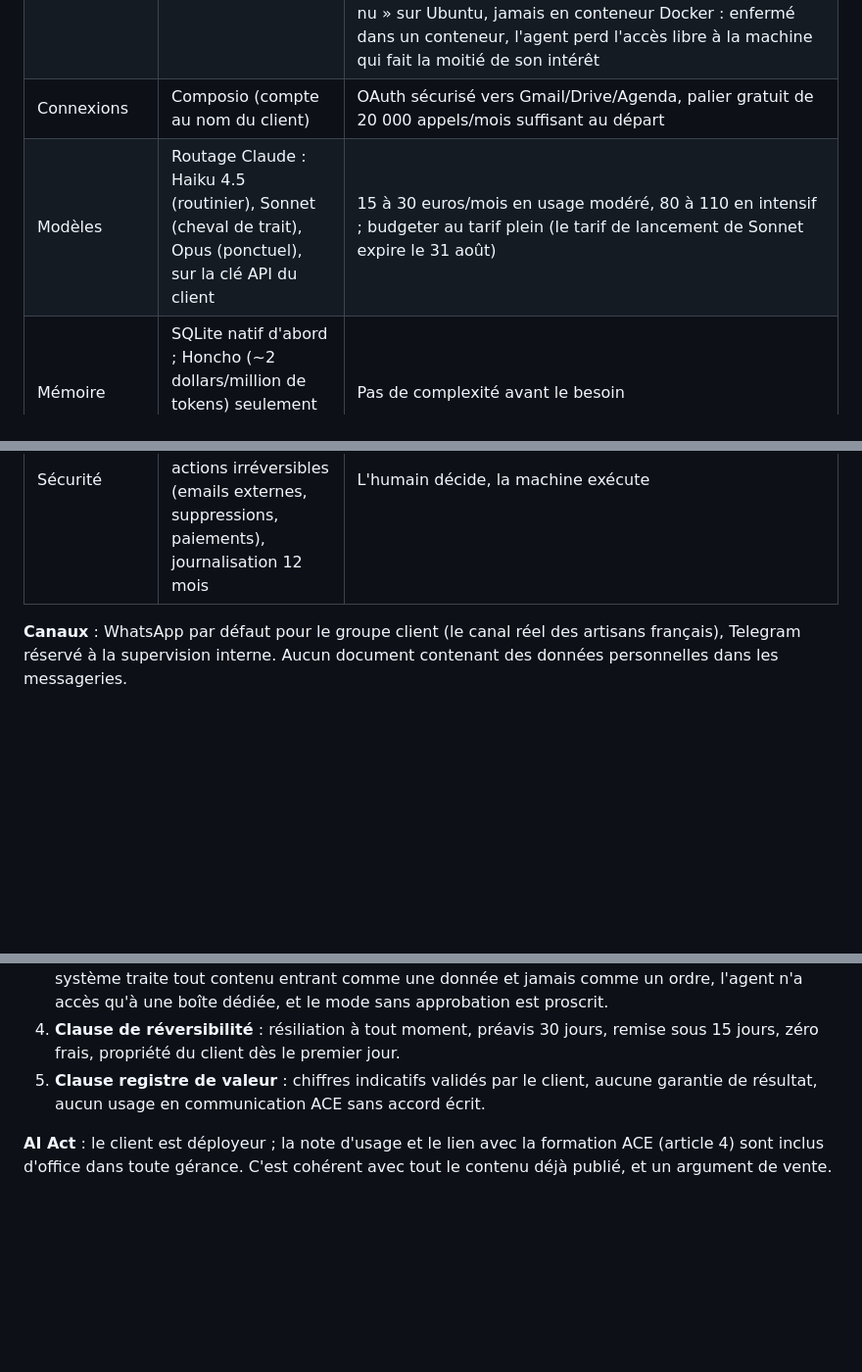
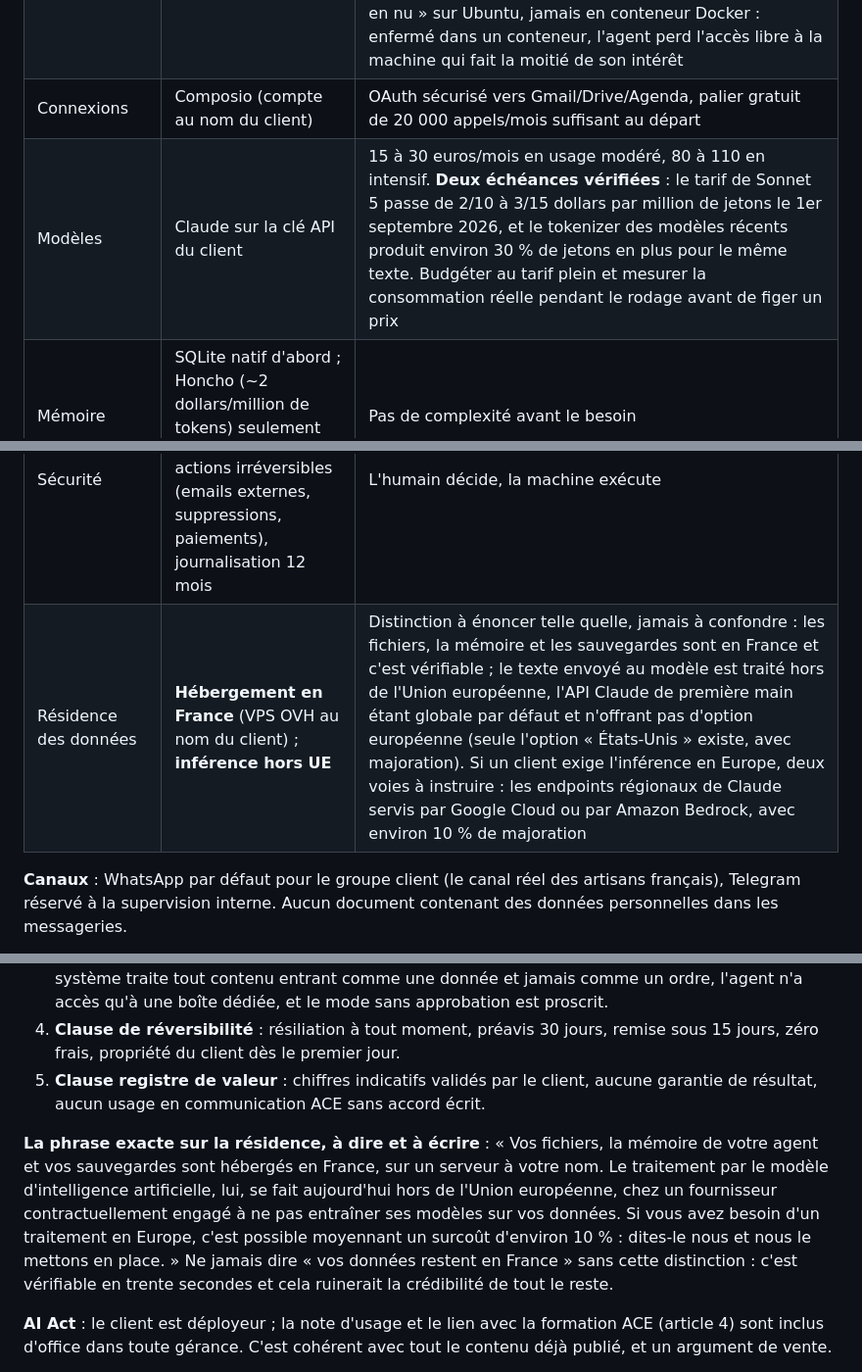
Before and after one commit to AceConseil/aceconseil-site, a Markdown page: docs/OFFRE_GERANCE_AGENTS.md, 3 parts joined by grey strips. Shown at 98% size. Drawn GitHub-style; blank space fills up the shorter version.

```diff
--- a/docs/OFFRE_GERANCE_AGENTS.md
+++ b/docs/OFFRE_GERANCE_AGENTS.md
@@ -71,10 +71,11 @@ On n'installe pas de gérance si le manque à gagner mensuel chiffré au calcula
 | Agent | Hermes Agent (open source, MIT) auto-hébergé | Mémoire et compétences persistantes, tâches planifiées en langage naturel, passerelles WhatsApp/Telegram/Email |
 | Hébergement | **VPS européen dédié par client, OVH France par défaut** (~8 euros/mois) | Hermes Agent est open source (MIT) : le VPS fait exactement ce que ferait le cloud (24 h/24, passerelles, tâches planifiées), mais les données restent en France sur une machine du client. **Hermes Cloud est interdit** : politique de confidentialité de Nous Research autorisant la divulgation pour entraînement, préversion sans SLA. Interdiction contractuelle, pas technique : à réviser si une résidence européenne avec engagement écrit de non-entraînement apparaît. L'installation se fait par script et runbook (montés au dogfooding de la semaine 1) : 2 à 3 heures d'infrastructure par client ensuite. Installation « en nu » sur Ubuntu, jamais en conteneur Docker : enfermé dans un conteneur, l'agent perd l'accès libre à la machine qui fait la moitié de son intérêt |
 | Connexions | Composio (compte au nom du client) | OAuth sécurisé vers Gmail/Drive/Agenda, palier gratuit de 20 000 appels/mois suffisant au départ |
-| Modèles | Routage Claude : Haiku 4.5 (routinier), Sonnet (cheval de trait), Opus (ponctuel), sur la clé API du client | 15 à 30 euros/mois en usage modéré, 80 à 110 en intensif ; budgeter au tarif plein (le tarif de lancement de Sonnet expire le 31 août) |
+| Modèles | Claude sur la clé API du client | 15 à 30 euros/mois en usage modéré, 80 à 110 en intensif. **Deux échéances vérifiées** : le tarif de Sonnet 5 passe de 2/10 à 3/15 dollars par million de jetons le 1er septembre 2026, et le tokenizer des modèles récents produit environ 30 % de jetons en plus pour le même texte. Budgéter au tarif plein et mesurer la consommation réelle pendant le rodage avant de figer un prix |
 | Mémoire | SQLite natif d'abord ; Honcho (~2 dollars/million de tokens) seulement quand le volume le justifie | Pas de complexité avant le besoin |
 | Surveillance | Heartbeat 30 min, redémarrage automatique avant alerte humaine, canal Telegram interne ACE | « Réparé avant que vous le remarquiez », objectif interne détection < 15 min, résolution < 4 h ouvrées, jamais contractuel |
 | Sécurité | Email dédié, moindre privilège, approbations obligatoires sur les actions irréversibles (emails externes, suppressions, paiements), journalisation 12 mois | L'humain décide, la machine exécute |
+| Résidence des données | **Hébergement en France** (VPS OVH au nom du client) ; **inférence hors UE** | Distinction à énoncer telle quelle, jamais à confondre : les fichiers, la mémoire et les sauvegardes sont en France et c'est vérifiable ; le texte envoyé au modèle est traité hors de l'Union européenne, l'API Claude de première main étant globale par défaut et n'offrant pas d'option européenne (seule l'option « États-Unis » existe, avec majoration). Si un client exige l'inférence en Europe, deux voies à instruire : les endpoints régionaux de Claude servis par Google Cloud ou par Amazon Bedrock, avec environ 10 % de majoration |
 
 **Canaux** : WhatsApp par défaut pour le groupe client (le canal réel des artisans français), Telegram réservé à la supervision interne. Aucun document contenant des données personnelles dans les messageries.
 
@@ -91,6 +92,8 @@ ACE devient **sous-traitant au sens de l'article 28 du RGPD** (accès aux emails
 3. **Annexe des actions irréversibles** soumises à approbation humaine, journalisation conservée 12 mois. Elle couvre aussi le risque d'injection de prompt : un agent qui lit les emails du client lit aussi ce qu'un inconnu lui envoie, et un message piégé peut contenir de fausses instructions. Le prompt système traite tout contenu entrant comme une donnée et jamais comme un ordre, l'agent n'a accès qu'à une boîte dédiée, et le mode sans approbation est proscrit.
 4. **Clause de réversibilité** : résiliation à tout moment, préavis 30 jours, remise sous 15 jours, zéro frais, propriété du client dès le premier jour.
 5. **Clause registre de valeur** : chiffres indicatifs validés par le client, aucune garantie de résultat, aucun usage en communication ACE sans accord écrit.
+
+**La phrase exacte sur la résidence, à dire et à écrire** : « Vos fichiers, la mémoire de votre agent et vos sauvegardes sont hébergés en France, sur un serveur à votre nom. Le traitement par le modèle d'intelligence artificielle, lui, se fait aujourd'hui hors de l'Union européenne, chez un fournisseur contractuellement engagé à ne pas entraîner ses modèles sur vos données. Si vous avez besoin d'un traitement en Europe, c'est possible moyennant un surcoût d'environ 10 % : dites-le nous et nous le mettons en place. » Ne jamais dire « vos données restent en France » sans cette distinction : c'est vérifiable en trente secondes et cela ruinerait la crédibilité de tout le reste.
 
 **AI Act** : le client est déployeur ; la note d'usage et le lien avec la formation ACE (article 4) sont inclus d'office dans toute gérance. C'est cohérent avec tout le contenu déjà publié, et un argument de vente.
 
```
Also changed, not shown: docs/VEILLE_GCP_AGENTS.md (added, +67 -0 lines).
